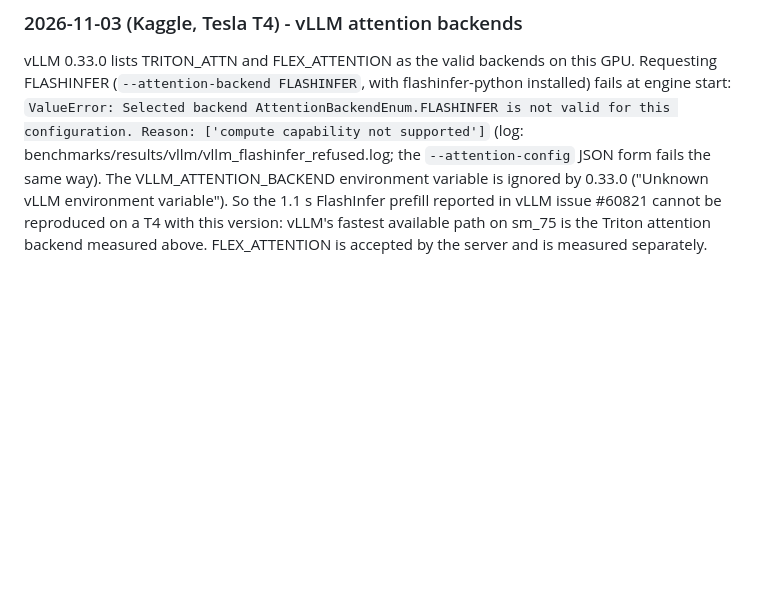
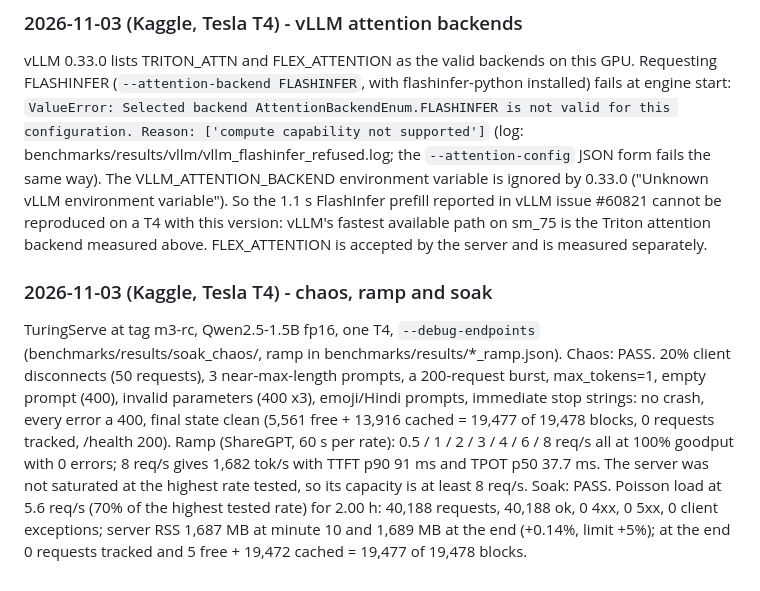
Before and after one commit to Muskanpandey0304/TuringServe, a Markdown page: docs/lab_notes.md, the part around the change. Rendered like a GitHub page; blank space fills up the shorter version.

```diff
--- a/docs/lab_notes.md
+++ b/docs/lab_notes.md
@@ -227,3 +227,13 @@ configuration. Reason: ['compute capability not supported']` (log: benchmarks/re
 JSON form fails the same way). The VLLM_ATTENTION_BACKEND environment variable is ignored by 0.33.0 ("Unknown vLLM environment variable").
 So the 1.1 s FlashInfer prefill reported in vLLM issue #60821 cannot be reproduced on a T4 with this version: vLLM's fastest available path on
 sm_75 is the Triton attention backend measured above. FLEX_ATTENTION is accepted by the server and is measured separately.
+
+### 2026-11-03 (Kaggle, Tesla T4) - chaos, ramp and soak
+TuringServe at tag m3-rc, Qwen2.5-1.5B fp16, one T4, `--debug-endpoints` (benchmarks/results/soak_chaos/, ramp in benchmarks/results/*_ramp.json).
+Chaos: PASS. 20% client disconnects (50 requests), 3 near-max-length prompts, a 200-request burst, max_tokens=1, empty prompt (400), invalid
+parameters (400 x3), emoji/Hindi prompts, immediate stop strings: no crash, every error a 400, final state clean (5,561 free + 13,916 cached =
+19,477 of 19,478 blocks, 0 requests tracked, /health 200).
+Ramp (ShareGPT, 60 s per rate): 0.5 / 1 / 2 / 3 / 4 / 6 / 8 req/s all at 100% goodput with 0 errors; 8 req/s gives 1,682 tok/s with TTFT p90 91 ms and TPOT
+p50 37.7 ms. The server was not saturated at the highest rate tested, so its capacity is at least 8 req/s.
+Soak: PASS. Poisson load at 5.6 req/s (70% of the highest tested rate) for 2.00 h: 40,188 requests, 40,188 ok, 0 4xx, 0 5xx, 0 client exceptions; server RSS
+1,687 MB at minute 10 and 1,689 MB at the end (+0.14%, limit +5%); at the end 0 requests tracked and 5 free + 19,472 cached = 19,477 of 19,478 blocks.
```
Also changed, not shown: README.md (+3 -1 lines), benchmarks/REPORT.md (+35 -1 lines), benchmarks/figures/soak_rss.png (added), 6 other files.
